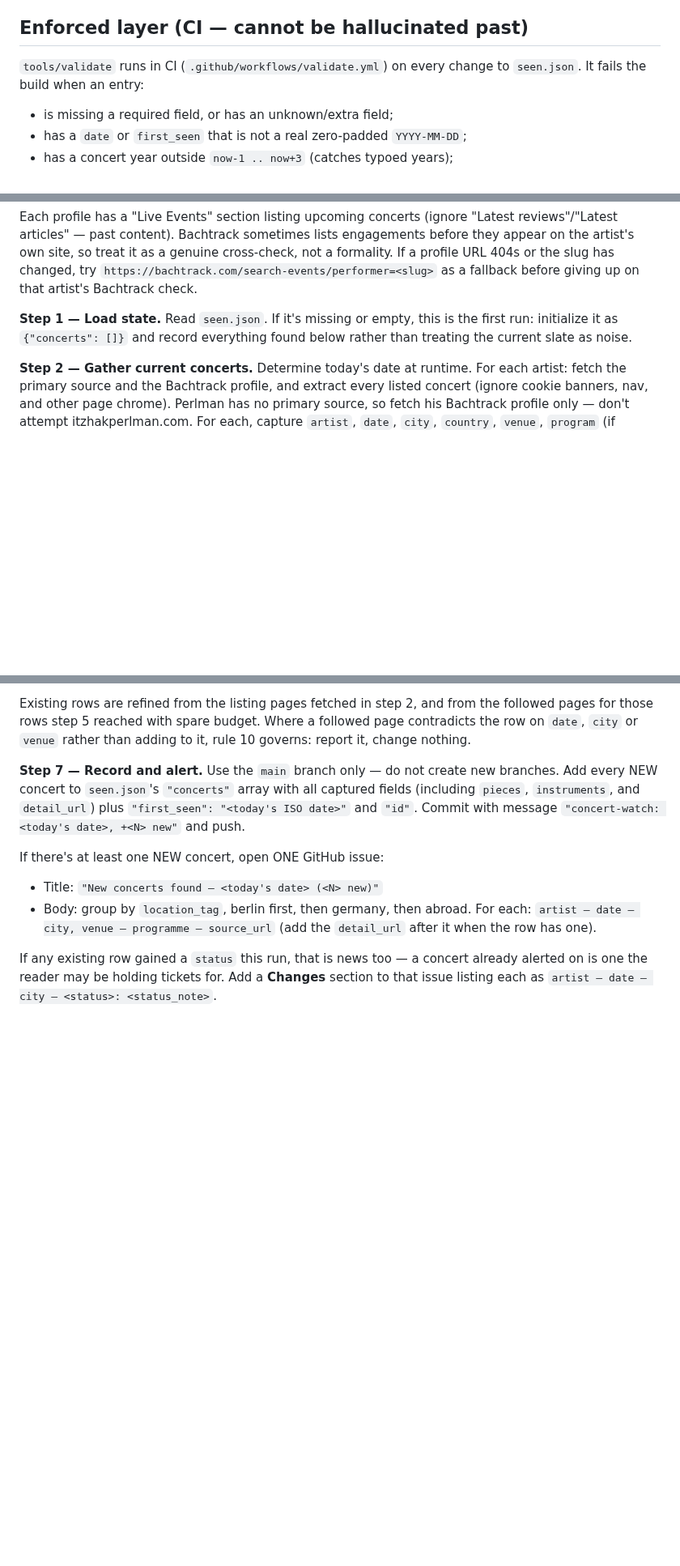
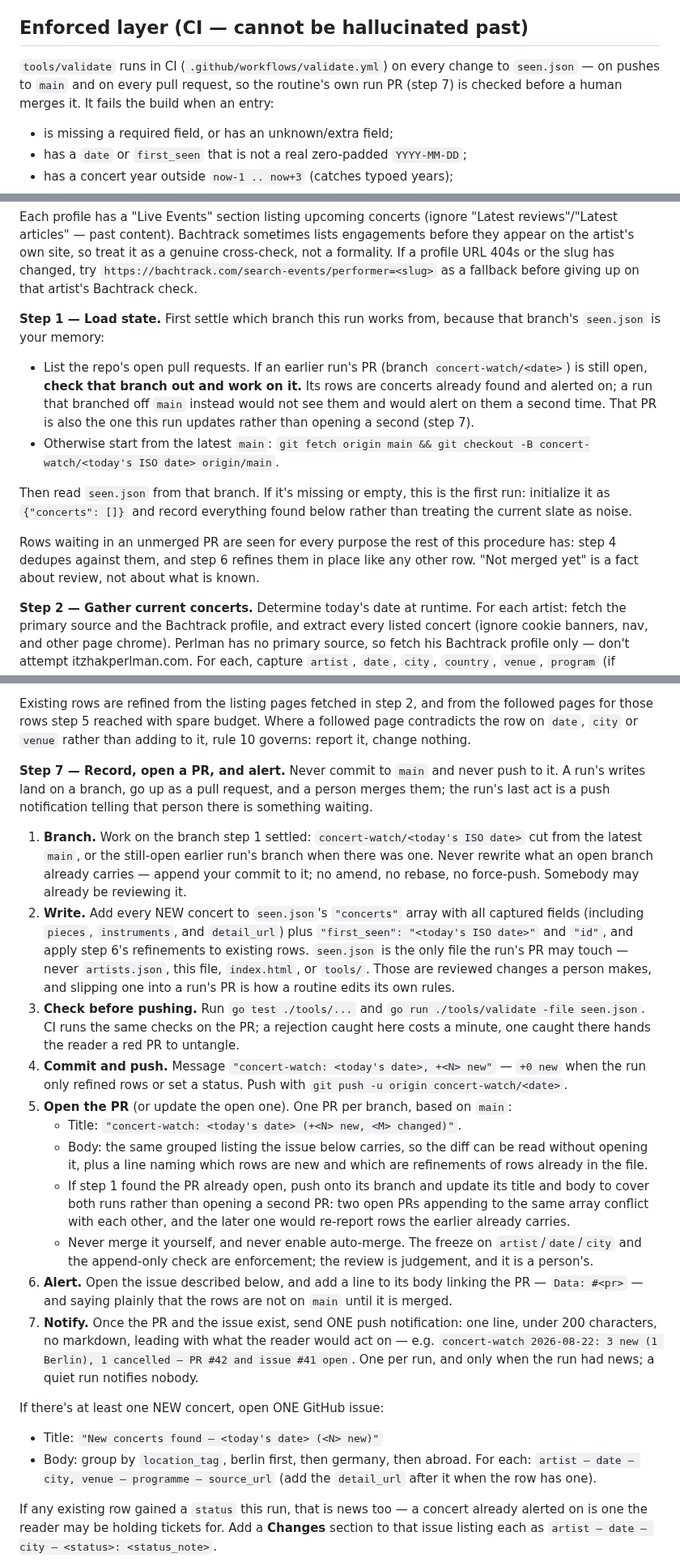
Before and after one commit to auroras-and-sad-prose/concerts-tracking, a Markdown page: CLAUDE.md, 3 parts joined by grey strips. Shown at 81% size. Rendered like a GitHub page; blank space fills up the shorter version.

Commit message:
Route the routine's writes through a branch, a PR and a notification
The concert-watch routine committed straight to main, so its writes reached
the dataset unreviewed and nothing told anyone a run had happened. Now every
run works on a concert-watch/<date> branch, opens (or updates) one PR against
main, and ends with a single push notification naming what is waiting.

Because the rows then sit unmerged, step 1 has to settle the working branch
before reading state: an open run PR is checked out and continued, so its rows
count as seen and a second run can't alert on them again — and there is never a
second PR appending to the same array.

Co-Authored-By: Claude Opus 5 <noreply@anthropic.com>
Claude-Session: https://claude.ai/code/session_01GposzgD5CrE2HVTERjzEKR

```diff
--- a/CLAUDE.md
+++ b/CLAUDE.md
@@ -23,7 +23,9 @@ bearing, not advisory.
 ## Enforced layer (CI — cannot be hallucinated past)
 
 `tools/validate` runs in CI (`.github/workflows/validate.yml`) on every change to
-`seen.json`. It fails the build when an entry:
+`seen.json` — on pushes to `main` and on every pull request, so the routine's own
+run PR (step 7) is checked before a human merges it. It fails the build when an
+entry:
 
 - is missing a required field, or has an unknown/extra field;
 - has a `date` or `first_seen` that is not a real zero-padded `YYYY-MM-DD`;
@@ -245,9 +253,26 @@ genuine cross-check, not a formality. If a profile URL 404s or the slug has
 changed, try `https://bachtrack.com/search-events/performer=<slug>` as a
 fallback before giving up on that artist's Bachtrack check.
 
-**Step 1 — Load state.** Read `seen.json`. If it's missing or empty, this is
+**Step 1 — Load state.** First settle which branch this run works from, because
+that branch's `seen.json` is your memory:
+
+- List the repo's open pull requests. If an earlier run's PR (branch
+  `concert-watch/<date>`) is still open, **check that branch out and work on
+  it.** Its rows are concerts already found and alerted on; a run that branched
+  off `main` instead would not see them and would alert on them a second time.
+  That PR is also the one this run updates rather than opening a second
+  (step 7).
+- Otherwise start from the latest `main`:
+  `git fetch origin main && git checkout -B concert-watch/<today's ISO date> origin/main`.
+
+Then read `seen.json` from that branch. If it's missing or empty, this is
 the first run: initialize it as `{"concerts": []}` and record everything found
 below rather than treating the current slate as noise.
+
+Rows waiting in an unmerged PR are seen for every purpose the rest of this
+procedure has: step 4 dedupes against them, and step 6 refines them in place
+like any other row. "Not merged yet" is a fact about review, not about what is
+known.
 
 **Step 2 — Gather current concerts.** Determine today's date at runtime. For
 each artist: fetch the primary source and the Bachtrack profile, and extract
@@ -498,11 +523,50 @@ the followed pages for those rows step 5 reached with spare budget. Where a
 followed page contradicts the row on `date`, `city` or `venue` rather than
 adding to it, rule 10 governs: report it, change nothing.
 
-**Step 7 — Record and alert.** Use the `main` branch only — do not create new
-branches. Add every NEW concert to `seen.json`'s `"concerts"` array with all
-captured fields (including `pieces`, `instruments`, and `detail_url`) plus
-`"first_seen": "<today's ISO date>"` and `"id"`. Commit with message `"concert-watch: <today's date>, +<N> new"`
-and push.
+**Step 7 — Record, open a PR, and alert.** Never commit to `main` and never push
+to it. A run's writes land on a branch, go up as a pull request, and a person
+merges them; the run's last act is a push notification telling that person there
+is something waiting.
+
+1. **Branch.** Work on the branch step 1 settled: `concert-watch/<today's ISO
+   date>` cut from the latest `main`, or the still-open earlier run's branch
+   when there was one. Never rewrite what an open branch already carries —
+   append your commit to it; no amend, no rebase, no force-push. Somebody may
+   already be reviewing it.
+2. **Write.** Add every NEW concert to `seen.json`'s `"concerts"` array with all
+   captured fields (including `pieces`, `instruments`, and `detail_url`) plus
+   `"first_seen": "<today's ISO date>"` and `"id"`, and apply step 6's
+   refinements to existing rows. `seen.json` is the only file the run's PR may
+   touch — never `artists.json`, this file, `index.html`, or `tools/`. Those
+   are reviewed changes a person makes, and slipping one into a run's PR is how
+   a routine edits its own rules.
+3. **Check before pushing.** Run `go test ./tools/...` and
+   `go run ./tools/validate -file seen.json`. CI runs the same checks on the PR;
+   a rejection caught here costs a minute, one caught there hands the reader a
+   red PR to untangle.
+4. **Commit and push.** Message `"concert-watch: <today's date>, +<N> new"` —
+   `+0 new` when the run only refined rows or set a status. Push with
+   `git push -u origin concert-watch/<date>`.
+5. **Open the PR** (or update the open one). One PR per branch, based on `main`:
+   - Title: `"concert-watch: <today's date> (+<N> new, <M> changed)"`.
+   - Body: the same grouped listing the issue below carries, so the diff can be
+     read without opening it, plus a line naming which rows are new and which
+     are refinements of rows already in the file.
+   - If step 1 found the PR already open, push onto its branch and update its
+     title and body to cover both runs rather than opening a second PR: two
+     open PRs appending to the same array conflict with each other, and the
+     later one would re-report rows the earlier already carries.
+   - Never merge it yourself, and never enable auto-merge. The freeze on
+     `artist`/`date`/`city` and the append-only check are enforcement; the
+     review is judgement, and it is a person's.
+6. **Alert.** Open the issue described below, and add a line to its body linking
+   the PR — `Data: #<pr>` — and saying plainly that the rows are not on `main`
+   until it is merged.
+7. **Notify.** Once the PR and the issue exist, send ONE push notification:
+   one line, under 200 characters, no markdown, leading with what the reader
+   would act on — e.g. `concert-watch 2026-08-22: 3 new (1 Berlin), 1
+   cancelled — PR #42 and issue #41 open`. One per run, and only when the run
+   had news; a quiet run notifies nobody.
 
 If there's at least one NEW concert, open ONE GitHub issue:
 - Title: `"New concerts found — <today's date> (<N> new)"`
```
Also changed, not shown: other parts of CLAUDE.md (+26 -4 lines).
